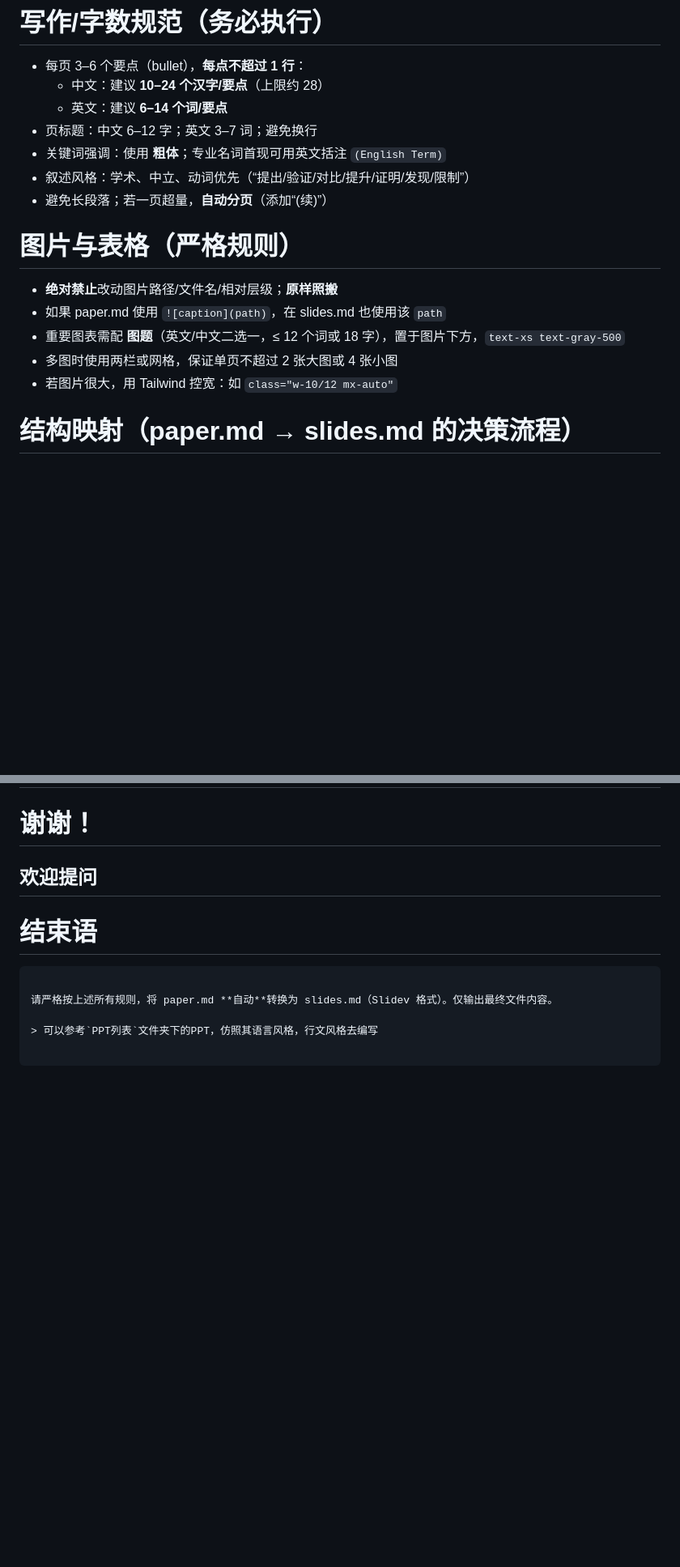
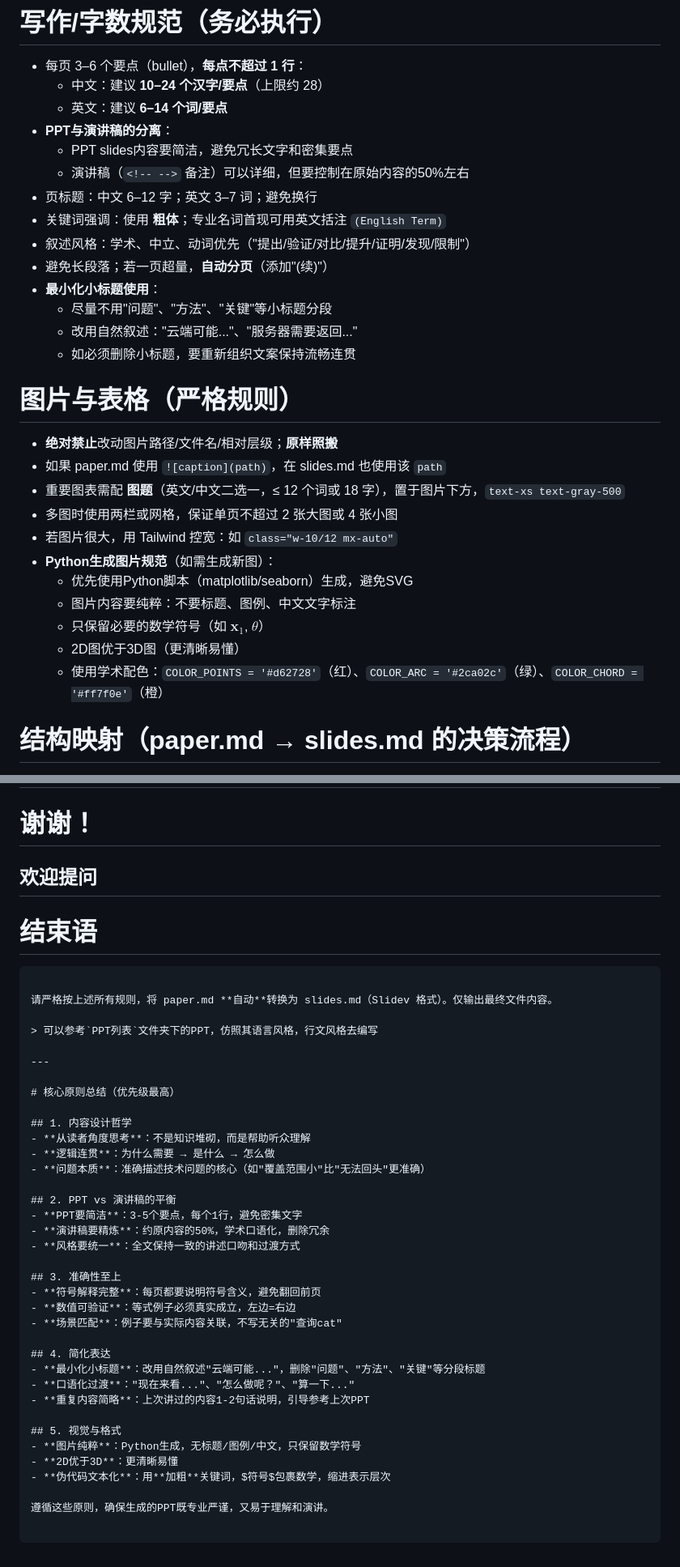
Before and after one commit to AdrianWangs/Clip-PPT, a Markdown page: AGENTS.md, 2 parts joined by grey strips. Shown at 81% size. GitHub-like rendering; blank space fills up the shorter version.

```diff
--- a/AGENTS.md
+++ b/AGENTS.md
@@ -79,10 +79,17 @@ hideInToc: true
 - 每页 3–6 个要点（bullet），**每点不超过 1 行**：
   - 中文：建议 **10–24 个汉字/要点**（上限约 28）
   - 英文：建议 **6–14 个词/要点**
+- **PPT与演讲稿的分离**：
+  - PPT slides内容要简洁，避免冗长文字和密集要点
+  - 演讲稿（`<!-- -->` 备注）可以详细，但要控制在原始内容的50%左右
 - 页标题：中文 6–12 字；英文 3–7 词；避免换行
 - 关键词强调：使用 **粗体**；专业名词首现可用英文括注 `(English Term)`
-- 叙述风格：学术、中立、动词优先（“提出/验证/对比/提升/证明/发现/限制”）
-- 避免长段落；若一页超量，**自动分页**（添加“(续)”）
+- 叙述风格：学术、中立、动词优先（"提出/验证/对比/提升/证明/发现/限制"）
+- 避免长段落；若一页超量，**自动分页**（添加"(续)"）
+- **最小化小标题使用**：
+  - 尽量不用"问题"、"方法"、"关键"等小标题分段
+  - 改用自然叙述："云端可能..."、"服务器需要返回..."
+  - 如必须删除小标题，要重新组织文案保持流畅连贯
 
 # 图片与表格（严格规则）
 - **绝对禁止**改动图片路径/文件名/相对层级；**原样照搬**
@@ -90,6 +97,12 @@ hideInToc: true
 - 重要图表需配 **图题**（英文/中文二选一，≤ 12 个词或 18 字），置于图片下方，`text-xs text-gray-500`
 - 多图时使用两栏或网格，保证单页不超过 2 张大图或 4 张小图
 - 若图片很大，用 Tailwind 控宽：如 `class="w-10/12 mx-auto"`
+- **Python生成图片规范**（如需生成新图）：
+  - 优先使用Python脚本（matplotlib/seaborn）生成，避免SVG
+  - 图片内容要纯粹：不要标题、图例、中文文字标注
+  - 只保留必要的数学符号（如 $\mathbf{x}_1$, $\theta$）
+  - 2D图优于3D图（更清晰易懂）
+  - 使用学术配色：`COLOR_POINTS = '#d62728'`（红）、`COLOR_ARC = '#2ca02c'`（绿）、`COLOR_CHORD = '#ff7f0e'`（橙）
 
 # 结构映射（paper.md → slides.md 的决策流程）
 1) **元数据抽取**：从 paper.md 顶部或首屏段落抽取：英文标题、作者、单位、年份、场景（会议/期刊）、对应的中文分享标题/副标题；缺失信息留空或省略。
@@ -233,3 +306,34 @@ def train(...):
 请严格按上述所有规则，将 paper.md **自动**转换为 slides.md（Slidev 格式）。仅输出最终文件内容。
 
 > 可以参考`PPT列表`文件夹下的PPT，仿照其语言风格，行文风格去编写
+
+---
+
+# 核心原则总结（优先级最高）
+
+## 1. 内容设计哲学
+- **从读者角度思考**：不是知识堆砌，而是帮助听众理解
+- **逻辑连贯**：为什么需要 → 是什么 → 怎么做
+- **问题本质**：准确描述技术问题的核心（如"覆盖范围小"比"无法回头"更准确）
+
+## 2. PPT vs 演讲稿的平衡
+- **PPT要简洁**：3-5个要点，每个1行，避免密集文字
+- **演讲稿要精炼**：约原内容的50%，学术口语化，删除冗余
+- **风格要统一**：全文保持一致的讲述口吻和过渡方式
+
+## 3. 准确性至上
+- **符号解释完整**：每页都要说明符号含义，避免翻回前页
+- **数值可验证**：等式例子必须真实成立，左边=右边
+- **场景匹配**：例子要与实际内容关联，不写无关的"查询cat"
+
+## 4. 简化表达
+- **最小化小标题**：改用自然叙述"云端可能..."，删除"问题"、"方法"、"关键"等分段标题
+- **口语化过渡**："现在来看..."、"怎么做呢？"、"算一下..."
+- **重复内容简略**：上次讲过的内容1-2句话说明，引导参考上次PPT
+
+## 5. 视觉与格式
+- **图片纯粹**：Python生成，无标题/图例/中文，只保留数学符号
+- **2D优于3D**：更清晰易懂
+- **伪代码文本化**：用**加粗**关键词，$符号$包裹数学，缩进表示层次
+
+遵循这些原则，确保生成的PPT既专业严谨，又易于理解和演讲。
```
Also changed, not shown: other parts of AGENTS.md (+64 -4 lines).
